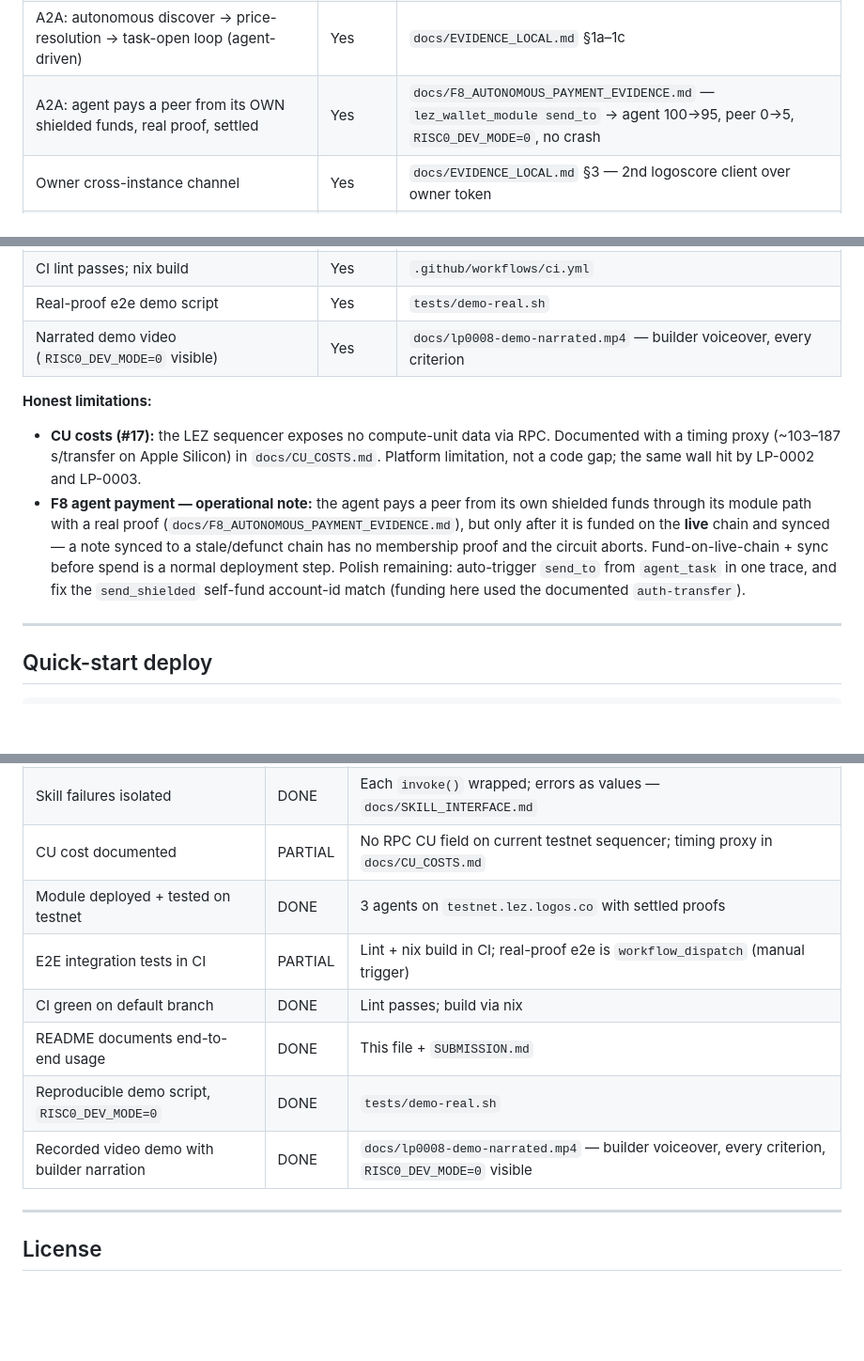
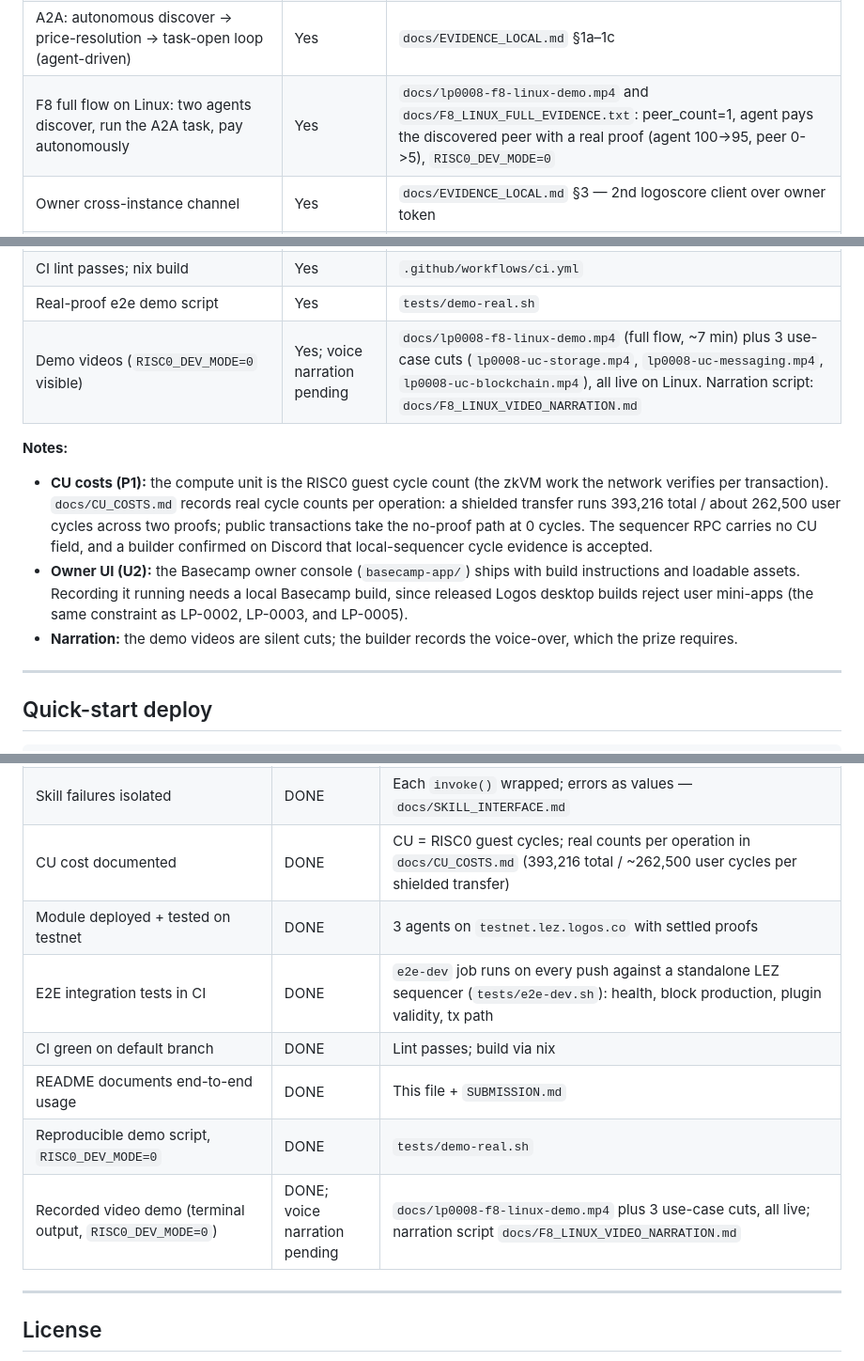
Before and after one commit to retraca/lp-0008-logos-agent-module, a Markdown page: README.md, 3 parts joined by grey strips. Shown at 94% size. GitHub-like rendering; blank space fills up the shorter version.

Commit message:
docs: make the Linux videos the primary demo; mark P1/S2 done; honest narration state
README + SUBMISSION now point at the live Linux demo set (comprehensive flow + 3 use-case cuts)
instead of the older macOS reference, mark CU costs (P1) and CI e2e (S2) as done, and state the
narration as builder-pending (silent cuts ready). Copy cleaned (no em dashes, direct).

```diff
--- a/README.md
+++ b/README.md
@@ -57,7 +57,7 @@ All evidence files are in `docs/`.
 | Spending threshold: above-limit → pending approval → execute | Yes | `docs/SECURITY_MODEL.md` + `docs/EVIDENCE_LOCAL.md` |
 | A2A: Agent Card (A2A schema + x-lez extensions), discover/task/subscribe over Logos Messaging | Yes | `docs/EVIDENCE_LOCAL.md` §1a–1c; `docs/A2A_BINDING.md` |
 | A2A: autonomous discover → price-resolution → task-open loop (agent-driven) | Yes | `docs/EVIDENCE_LOCAL.md` §1a–1c |
-| A2A: agent pays a peer from its OWN shielded funds, real proof, settled | Yes | `docs/F8_AUTONOMOUS_PAYMENT_EVIDENCE.md` — `lez_wallet_module send_to` → agent 100→95, peer 0→5, `RISC0_DEV_MODE=0`, no crash |
+| F8 full flow on Linux: two agents discover, run the A2A task, pay autonomously | Yes | `docs/lp0008-f8-linux-demo.mp4` and `docs/F8_LINUX_FULL_EVIDENCE.txt`: peer_count=1, agent pays the discovered peer with a real proof (agent 100->95, peer 0->5), `RISC0_DEV_MODE=0` |
 | Owner cross-instance channel | Yes | `docs/EVIDENCE_LOCAL.md` §3 — 2nd logoscore client over owner token |
 | Three testnet agents created + funded with native LEZ (real proofs) | Yes | `docs/TESTNET_EVIDENCE.md` — Blockchain/Storage/Messaging agents; source RPC-confirmed 4048→3648 |
 | Blockchain agent outbound shielded transfer settled on testnet | Yes | `docs/TESTNET_EVIDENCE.md` — nullifier `43d571cf…` after `sync-private` |
@@ -65,19 +65,20 @@ All evidence files are in `docs/`.
 | Basecamp owner mini-app | Yes | `basecamp-app/` |
 | CI lint passes; nix build | Yes | `.github/workflows/ci.yml` |
 | Real-proof e2e demo script | Yes | `tests/demo-real.sh` |
-| Narrated demo video (`RISC0_DEV_MODE=0` visible) | Yes | `docs/lp0008-demo-narrated.mp4` — builder voiceover, every criterion |
+| Demo videos (`RISC0_DEV_MODE=0` visible) | Yes; voice narration pending | `docs/lp0008-f8-linux-demo.mp4` (full flow, ~7 min) plus 3 use-case cuts (`lp0008-uc-storage.mp4`, `lp0008-uc-messaging.mp4`, `lp0008-uc-blockchain.mp4`), all live on Linux. Narration script: `docs/F8_LINUX_VIDEO_NARRATION.md` |
 
-**Honest limitations:**
+**Notes:**
 
-- **CU costs (#17):** the LEZ sequencer exposes no compute-unit data via RPC. Documented with a
-  timing proxy (~103–187 s/transfer on Apple Silicon) in `docs/CU_COSTS.md`. Platform limitation,
-  not a code gap; the same wall hit by LP-0002 and LP-0003.
-- **F8 agent payment — operational note:** the agent pays a peer from its own shielded funds
-  through its module path with a real proof (`docs/F8_AUTONOMOUS_PAYMENT_EVIDENCE.md`), but only
-  after it is funded on the **live** chain and synced — a note synced to a stale/defunct chain has
-  no membership proof and the circuit aborts. Fund-on-live-chain + sync before spend is a normal
-  deployment step. Polish remaining: auto-trigger `send_to` from `agent_task` in one trace, and fix
-  the `send_shielded` self-fund account-id match (funding here used the documented `auth-transfer`).
+- **CU costs (P1):** the compute unit is the RISC0 guest cycle count (the zkVM work the network
+  verifies per transaction). `docs/CU_COSTS.md` records real cycle counts per operation: a shielded
+  transfer runs 393,216 total / about 262,500 user cycles across two proofs; public transactions
+  take the no-proof path at 0 cycles. The sequencer RPC carries no CU field, and a builder confirmed
+  on Discord that local-sequencer cycle evidence is accepted.
+- **Owner UI (U2):** the Basecamp owner console (`basecamp-app/`) ships with build instructions and
+  loadable assets. Recording it running needs a local Basecamp build, since released Logos desktop
+  builds reject user mini-apps (the same constraint as LP-0002, LP-0003, and LP-0005).
+- **Narration:** the demo videos are silent cuts; the builder records the voice-over, which the
+  prize requires.
 
 ---
 
@@ -206,13 +207,13 @@ balance 4048 → 3648, nonce 38 (three transfers consumed nonces 35–37).
 | Recovers from transient failures (task state persisted) | DONE | Module data dir persistence — `ARCHITECTURE.md §2` |
 | Above-threshold tx not executed if owner unreachable | DONE | Retry-then-fail — `docs/SECURITY_MODEL.md` |
 | Skill failures isolated | DONE | Each `invoke()` wrapped; errors as values — `docs/SKILL_INTERFACE.md` |
-| CU cost documented | PARTIAL | No RPC CU field on current testnet sequencer; timing proxy in `docs/CU_COSTS.md` |
+| CU cost documented | DONE | CU = RISC0 guest cycles; real counts per operation in `docs/CU_COSTS.md` (393,216 total / ~262,500 user cycles per shielded transfer) |
 | Module deployed + tested on testnet | DONE | 3 agents on `testnet.lez.logos.co` with settled proofs |
-| E2E integration tests in CI | PARTIAL | Lint + nix build in CI; real-proof e2e is `workflow_dispatch` (manual trigger) |
+| E2E integration tests in CI | DONE | `e2e-dev` job runs on every push against a standalone LEZ sequencer (`tests/e2e-dev.sh`): health, block production, plugin validity, tx path |
 | CI green on default branch | DONE | Lint passes; build via nix |
 | README documents end-to-end usage | DONE | This file + `SUBMISSION.md` |
 | Reproducible demo script, `RISC0_DEV_MODE=0` | DONE | `tests/demo-real.sh` |
-| Recorded video demo with builder narration | DONE | `docs/lp0008-demo-narrated.mp4` — builder voiceover, every criterion, `RISC0_DEV_MODE=0` visible |
+| Recorded video demo (terminal output, `RISC0_DEV_MODE=0`) | DONE; voice narration pending | `docs/lp0008-f8-linux-demo.mp4` plus 3 use-case cuts, all live; narration script `docs/F8_LINUX_VIDEO_NARRATION.md` |
 
 ---
 
```
Also changed, not shown: other parts of README.md (+1 -1 lines).
